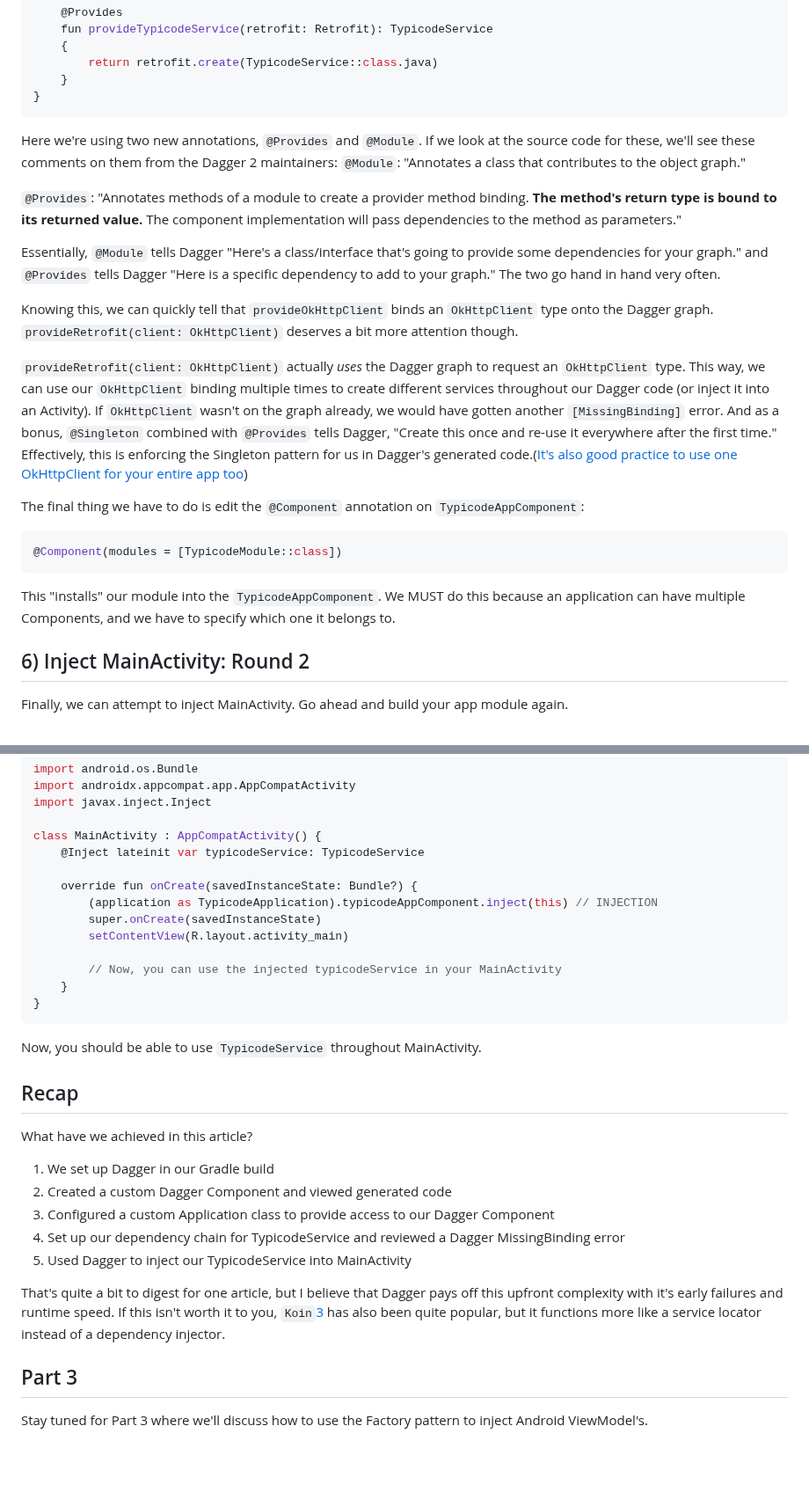
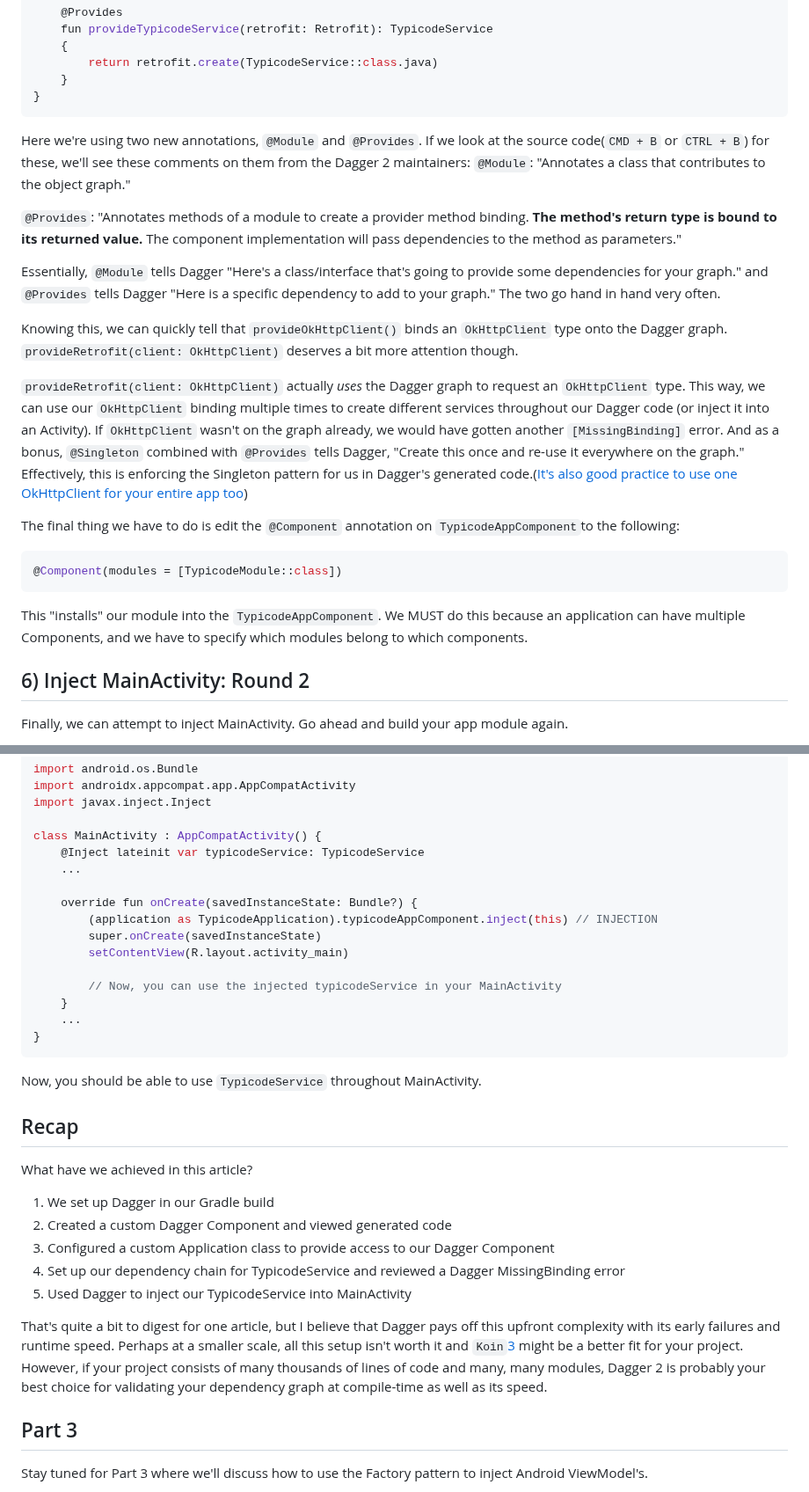
Before and after one commit to danielPerez97/website, a Markdown page: src/posts/PragmaticDaggerArticle2.md, 2 parts joined by grey strips. Shown at 88% size. Drawn GitHub-style; blank space fills up the shorter version.

````diff
--- a/src/posts/PragmaticDaggerArticle2.md
+++ b/src/posts/PragmaticDaggerArticle2.md
@@ -292,8 +297,8 @@ class TypicodeModule
 }
 ```
 
-Here we're using two new annotations, `@Provides` and `@Module`. If we look at the source code for these, we'll see
-these comments on them from the Dagger 2 maintainers:
+Here we're using two new annotations, `@Module` and `@Provides`. If we look at the source code(`CMD + B` or `CTRL + B`) for
+these, we'll see these comments on them from the Dagger 2 maintainers:
 `@Module`: "Annotates a class that contributes to the object graph."
 
 `@Provides`: "Annotates methods of a module to create a provider method binding. **The method's return type is bound
@@ -303,23 +308,23 @@ Essentially, `@Module` tells Dagger "Here's a class/interface that's going to pr
 graph." and `@Provides` tells Dagger "Here is a specific dependency to add to your graph." The two go hand in hand
 very often.
 
-Knowing this, we can quickly tell that `provideOkHttpClient` binds an `OkHttpClient` type onto the Dagger graph.
+Knowing this, we can quickly tell that `provideOkHttpClient()` binds an `OkHttpClient` type onto the Dagger graph.
 `provideRetrofit(client: OkHttpClient)` deserves a bit more attention though.
 
 `provideRetrofit(client: OkHttpClient)` actually *uses* the Dagger graph to request an `OkHttpClient` type. This way,
 we can use our `OkHttpClient` binding multiple times to create different services throughout our Dagger code (or inject
 it into an Activity). If `OkHttpClient` wasn't on the graph already, we would have gotten another `[MissingBinding]`
 error. And as a bonus, `@Singleton` combined with `@Provides` tells Dagger, "Create this once and re-use it
-everywhere after the first time." Effectively, this is enforcing the Singleton pattern for us in Dagger's generated
+everywhere on the graph." Effectively, this is enforcing the Singleton pattern for us in Dagger's generated
 code.([It's also good practice to use one OkHttpClient for your entire app too][2])
 
-The final thing we have to do is edit the `@Component` annotation on `TypicodeAppComponent`:
+The final thing we have to do is edit the `@Component` annotation on `TypicodeAppComponent`to the following:
 ```java
 @Component(modules = [TypicodeModule::class])
 ```
 
 This "installs" our module into the `TypicodeAppComponent`. We MUST do this because an application can have multiple
-Components, and we have to specify which one it belongs to.
+Components, and we have to specify which modules belong to which components.
 
 ## 6) Inject MainActivity: Round 2
 Finally, we can attempt to inject MainActivity. Go ahead and build your app module again.
@@ -342,6 +347,7 @@ import javax.inject.Inject
 
 class MainActivity : AppCompatActivity() {
     @Inject lateinit var typicodeService: TypicodeService
+    ...
 
     override fun onCreate(savedInstanceState: Bundle?) {
         (application as TypicodeApplication).typicodeAppComponent.inject(this) // INJECTION
@@ -350,6 +356,7 @@ class MainActivity : AppCompatActivity() {
 
         // Now, you can use the injected typicodeService in your MainActivity
     }
+    ...
 }
 ```
 
@@ -364,9 +371,11 @@ What have we achieved in this article?
 4) Set up our dependency chain for TypicodeService and reviewed a Dagger MissingBinding error
 5) Used Dagger to inject our TypicodeService into MainActivity
 
-That's quite a bit to digest for one article, but I believe that Dagger pays off this upfront complexity with it's
-early failures and runtime speed. If this isn't worth it to you, `Koin`[3] has also been quite popular, but it
-functions more like a service locator instead of a dependency injector.
+That's quite a bit to digest for one article, but I believe that Dagger pays off this upfront complexity with its
+early failures and runtime speed. Perhaps at a smaller scale, all this setup isn't worth it and `Koin`[3] might be
+a better fit for your project. However, if your project consists of many thousands of lines of code and many, many
+modules, Dagger 2 is probably your best choice for validating your dependency graph at compile-time as well as its
+speed.
 
 ## Part 3
 Stay tuned for Part 3 where we'll discuss how to use the Factory pattern to inject Android ViewModel's.
````
Also changed, not shown: other parts of src/posts/PragmaticDaggerArticle2.md (+33 -28 lines).
